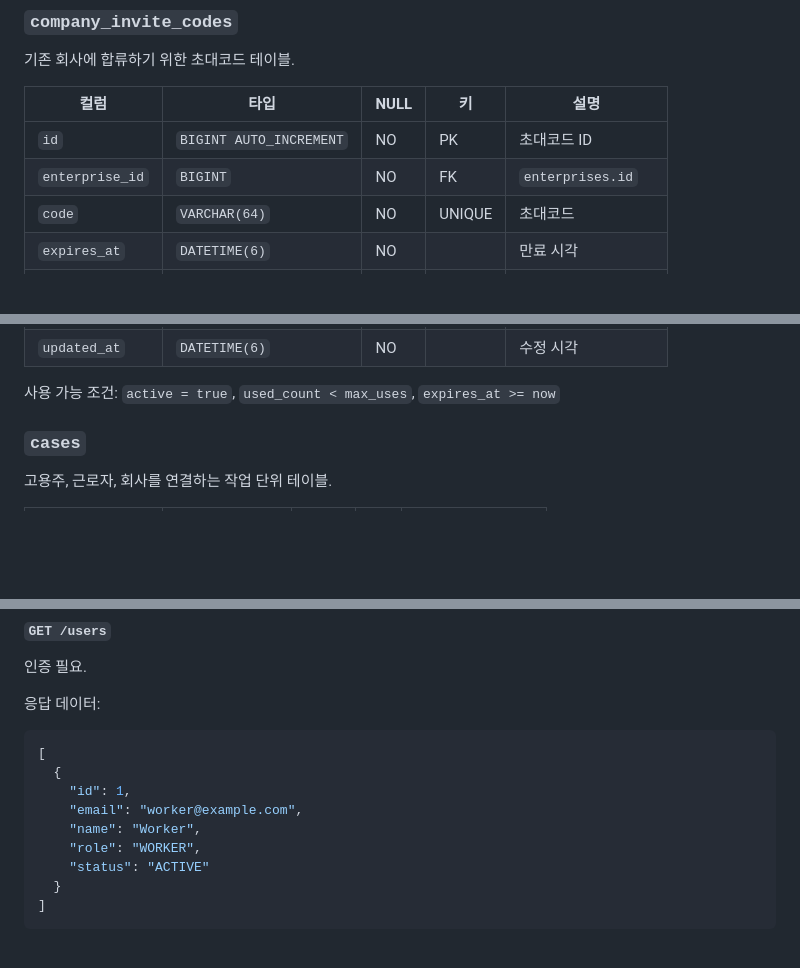
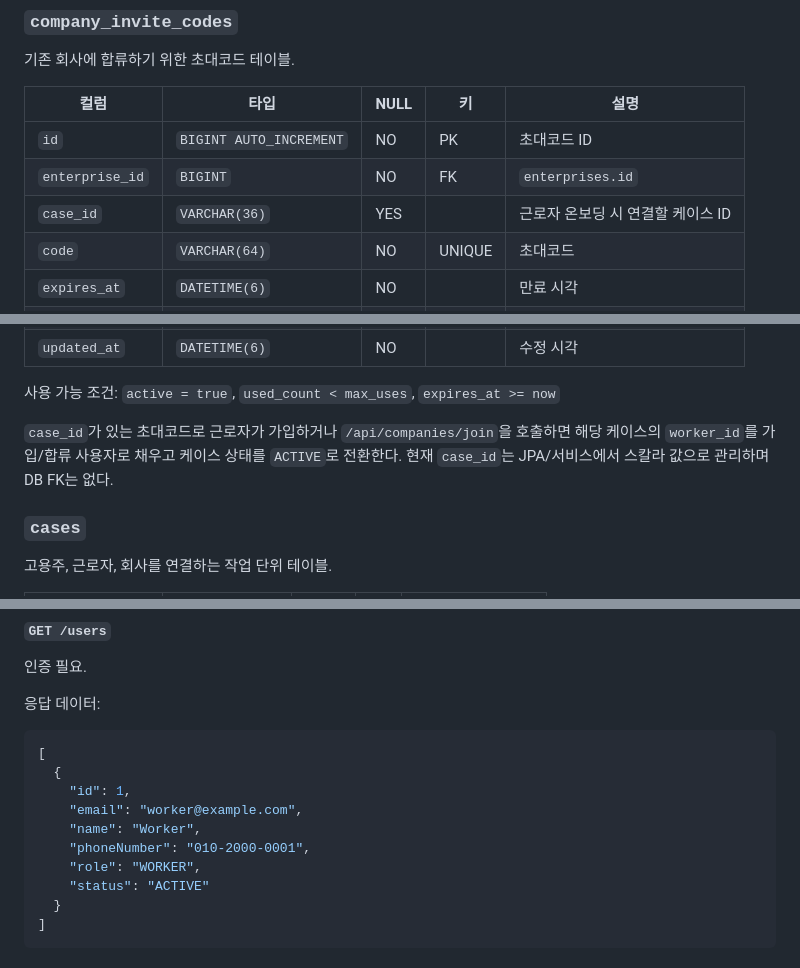
Before and after one commit to hackaton2026-nodong/backend, a Markdown page: docs/db-contract.md, 3 parts joined by grey strips. GitHub-like rendering; blank space fills up the shorter version.

```diff
--- a/docs/db-contract.md
+++ b/docs/db-contract.md
@@ -77,6 +83,7 @@ Enums:
 | --- | --- | --- | --- | --- |
 | `id` | `BIGINT AUTO_INCREMENT` | NO | PK | 초대코드 ID |
 | `enterprise_id` | `BIGINT` | NO | FK | `enterprises.id` |
+| `case_id` | `VARCHAR(36)` | YES |  | 근로자 온보딩 시 연결할 케이스 ID |
 | `code` | `VARCHAR(64)` | NO | UNIQUE | 초대코드 |
 | `expires_at` | `DATETIME(6)` | NO |  | 만료 시각 |
 | `max_uses` | `INT` | NO |  | 최대 사용 횟수 |
@@ -87,6 +94,8 @@ Enums:
 | `updated_at` | `DATETIME(6)` | NO |  | 수정 시각 |
 
 사용 가능 조건: `active = true`, `used_count < max_uses`, `expires_at >= now`
+
+`case_id`가 있는 초대코드로 근로자가 가입하거나 `/api/companies/join`을 호출하면 해당 케이스의 `worker_id`를 가입/합류 사용자로 채우고 케이스 상태를 `ACTIVE`로 전환한다. 현재 `case_id`는 JPA/서비스에서 스칼라 값으로 관리하며 DB FK는 없다.
 
 ### `cases`
 
@@ -525,6 +565,7 @@ Enum: `ChecklistStatus = NOT_STARTED, IN_PROGRESS, COMPLETED, REVIEW_REQUIRED`
     "id": 1,
     "email": "worker@example.com",
     "name": "Worker",
+    "phoneNumber": "010-2000-0001",
     "role": "WORKER",
     "status": "ACTIVE"
   }
```
Also changed, not shown: other parts of docs/db-contract.md (+40 -2 lines), docs/current-architecture.md (+14 -0 lines), 1 other file.
